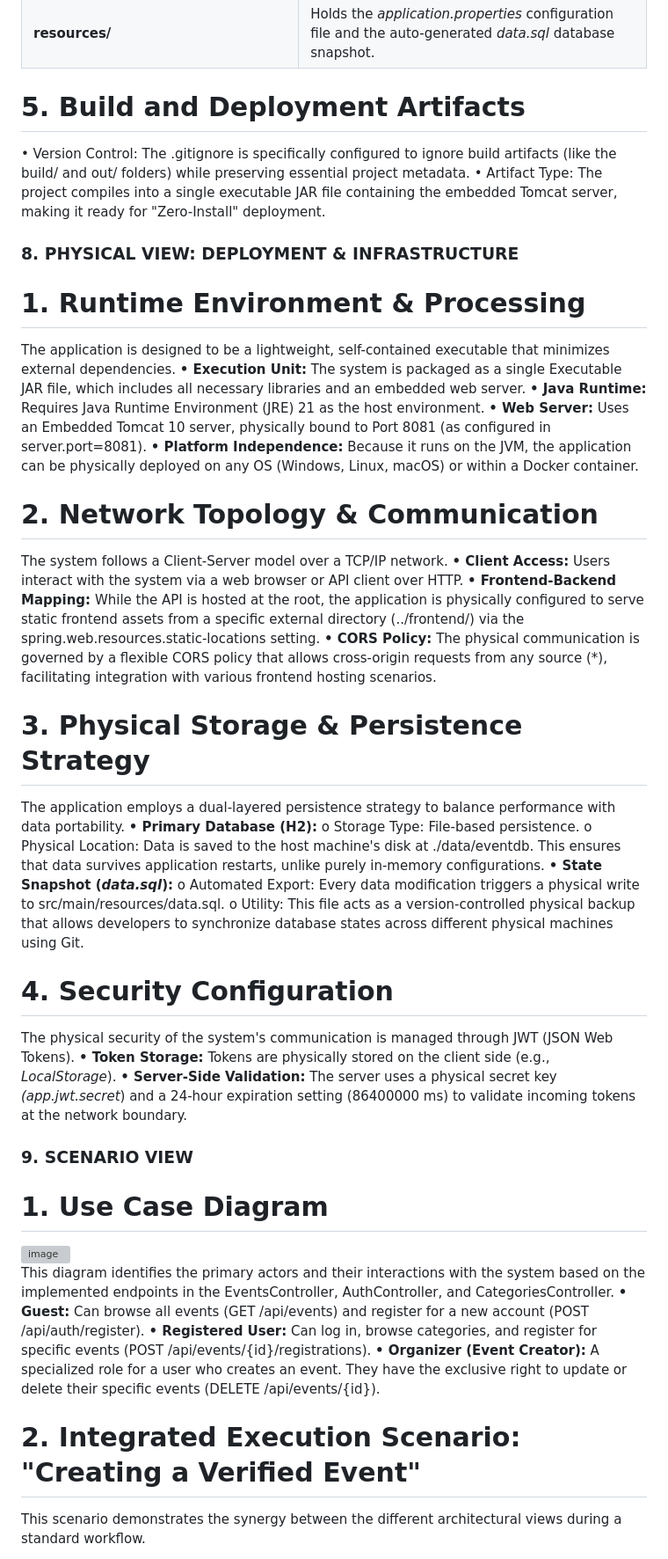
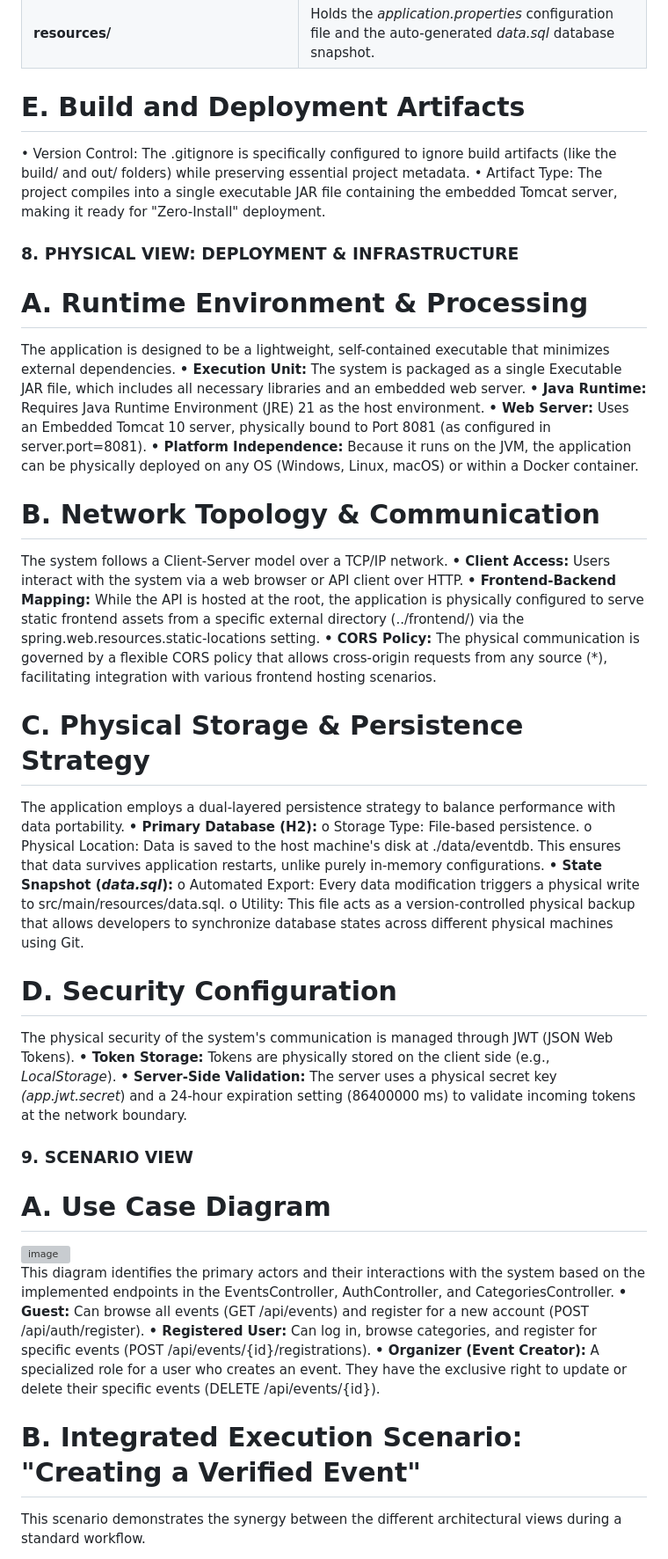
Before and after one commit to ibrahim-cn/Event-Announcement-Site, a Markdown page: ARCHITECTURE.md, the part around one of its changes. Shown at 88% size. Drawn GitHub-style; grey boxes are pictures that could not be loaded.

```diff
--- a/ARCHITECTURE.md
+++ b/ARCHITECTURE.md
@@ -146,25 +146,25 @@ The code is organized to follow industry-standard conventions, making it easily
 | **com.eventannouncement.config**| Configures system-wide Spring beans and Hibernate-level event listeners for the SQL export utility. |
 | **resources/** | Holds the *application.properties* configuration file and the auto-generated *data.sql* database snapshot. |
 
-# 5. Build and Deployment Artifacts
+# E. Build and Deployment Artifacts
 •	Version Control: The .gitignore is specifically configured to ignore build artifacts (like the build/ and out/ folders) while preserving essential project metadata.
 •	Artifact Type: The project compiles into a single executable JAR file containing the embedded Tomcat server, making it ready for "Zero-Install" deployment.
 
 
 
 ### 8. PHYSICAL VIEW: DEPLOYMENT & INFRASTRUCTURE
-# 1. Runtime Environment & Processing
+# A. Runtime Environment & Processing
 The application is designed to be a lightweight, self-contained executable that minimizes external dependencies.
 **•	Execution Unit:** The system is packaged as a single Executable JAR file, which includes all necessary libraries and an embedded web server.
 **•	Java Runtime:** Requires Java Runtime Environment (JRE) 21 as the host environment.
 **•	Web Server:** Uses an Embedded Tomcat 10 server, physically bound to Port 8081 (as configured in server.port=8081).
 **•	Platform Independence:** Because it runs on the JVM, the application can be physically deployed on any OS (Windows, Linux, macOS) or within a Docker container.
-# 2. Network Topology & Communication
+# B. Network Topology & Communication
 The system follows a Client-Server model over a TCP/IP network.
 **•	Client Access:** Users interact with the system via a web browser or API client over HTTP.
 **•	Frontend-Backend Mapping:** While the API is hosted at the root, the application is physically configured to serve static frontend assets from a specific external directory (../frontend/) via the spring.web.resources.static-locations setting.
 **•	CORS Policy:** The physical communication is governed by a flexible CORS policy that allows cross-origin requests from any source (*), facilitating integration with various frontend hosting scenarios.
-# 3. Physical Storage & Persistence Strategy
+# C. Physical Storage & Persistence Strategy
 The application employs a dual-layered persistence strategy to balance performance with data portability.
 **•	Primary Database (H2):**
 o	Storage Type: File-based persistence.
@@ -172,13 +172,13 @@ o	Physical Location: Data is saved to the host machine's disk at ./data/eventdb.
 **•	State Snapshot (*data.sql*):**
 o	Automated Export: Every data modification triggers a physical write to src/main/resources/data.sql.
 o	Utility: This file acts as a version-controlled physical backup that allows developers to synchronize database states across different physical machines using Git.
-# 4. Security Configuration
+# D. Security Configuration
 The physical security of the system's communication is managed through JWT (JSON Web Tokens).
 **•	Token Storage:** Tokens are physically stored on the client side (e.g., *LocalStorage*).
 **•	Server-Side Validation:** The server uses a physical secret key *(app.jwt.secret*) and a 24-hour expiration setting (86400000 ms) to validate incoming tokens at the network boundary.
 
 ### 9. SCENARIO VIEW
-# 1. Use Case Diagram
+# A. Use Case Diagram
 
    <img width="605" height="339" alt="image" src="https://github.com/user-attachments/assets/f6113ab7-c913-4f8b-a270-fb7621375bd1" />
 
@@ -188,7 +188,7 @@ This diagram identifies the primary actors and their interactions with the syste
 **•	Organizer (Event Creator):** A specialized role for a user who creates an event. They have the exclusive right to update or delete their specific events (DELETE /api/events/{id}).
 
 
-# 2. Integrated Execution Scenario: "Creating a Verified Event"
+# B. Integrated Execution Scenario: "Creating a Verified Event"
 This scenario demonstrates the synergy between the different architectural views during a standard workflow.
 1.	Authentication (Process View): A user sends a LoginRequest to the AuthController. The AuthService validates the credentials and the JwtService issues a token.
 2.	Request Authorization (Development & Process View): The user attempts to create an event. The JwtAuthenticationFilter extracts the email from the token, and the SecurityConfig confirms the user is authenticated.
```
Also changed, not shown: other parts of ARCHITECTURE.md (+16 -16 lines).
